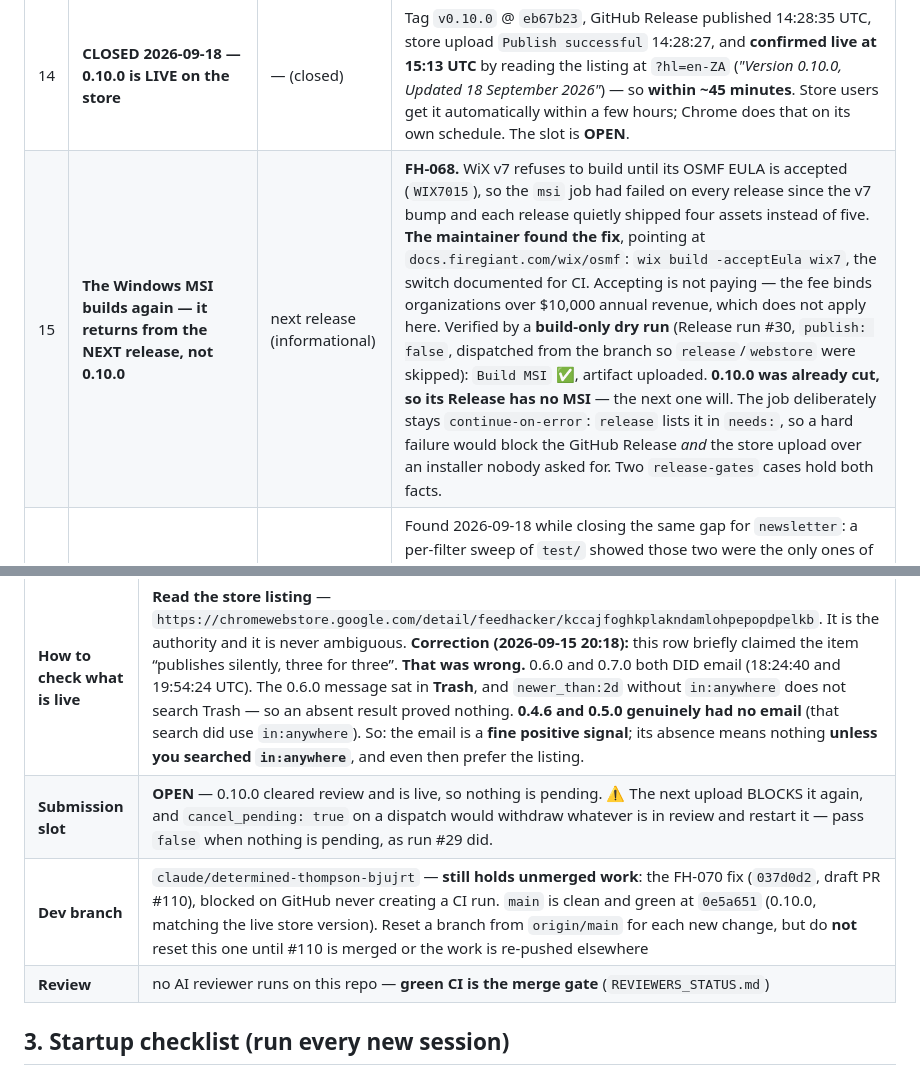
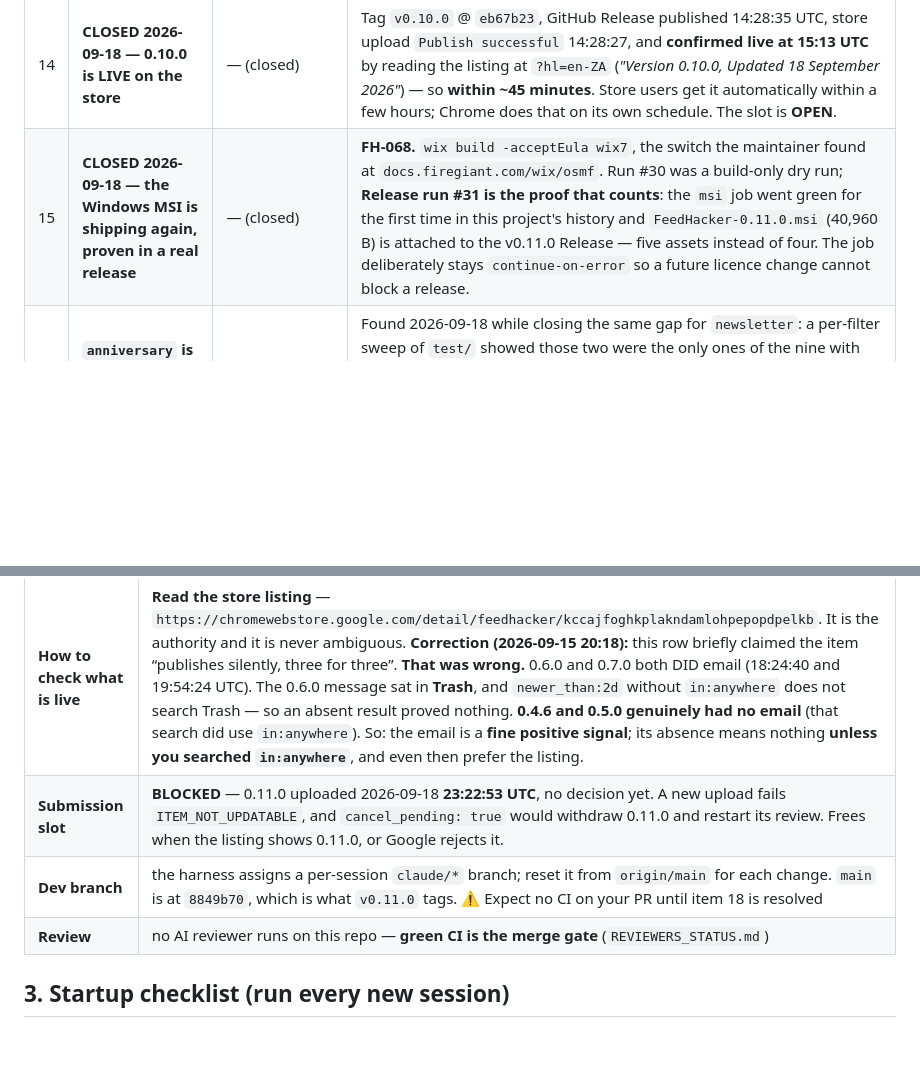
Before and after one commit to newellnarco/Feedhacker, a Markdown page: SESSION-STATE.md, 2 parts joined by grey strips. Drawn GitHub-style; blank space fills up the shorter version.

```diff
--- a/SESSION-STATE.md
+++ b/SESSION-STATE.md
@@ -32,5 +32,5 @@ here, it is not open. Close an item by deleting its row and saying so in the Ses
 | 12 | **The in-product help had never mentioned the shown-post AI-slop splat — fixed, and now enforced by a test** | — (informational) | Asked by the maintainer 2026-09-18: *"Did you update any instructions or help with the new AI splat feature above posts not filtered."* The honest answer was **no** — 0.9.0 shipped the control (FH-062) and the only user-facing mention anywhere was the store What's-new note. The options page still opened *"The icon buttons on each hidden-post stub"*. **FH-066** covers the fix: a row in the controls key for the shown-post splat, rows for **Show anyway** and **Hide again** (never documented at all), both correction directions in the learned-weights panel, the popup overlay, README (also: the slider is **Sensitivity**, not *Aggression*) and the store description. Enforced by `test/unit/help-coverage.test.js`, which enumerates controls from `data-fh-act` in `feed.ts`, so a new control fails the unit tier until the help explains it (`best_practices.md` §71). **Staged under 0.10.0** — the store description change only reaches users at the next upload (FH-033). |
 | 13 | **CLOSED 2026-09-18 — grouping buckets a run by filter, confirmed on the maintainer's own feed** | — (closed) | **FH-067.** Their screenshot showed seven consecutive stubs with **Group flagged posts ON**, because the kinds alternated and FH-061 had made a change of reason *end* the run: correct rows, inert feature. Fixed by bucketing a run of `GROUP_MIN`(3)+ by reason, each bucket of `GROUP_BUCKET_MIN`(2)+ folding on its own, headed on its first member so nothing moves in the feed, `GROUP_MAX`(8) still capping a row. The FH-061 invariant holds — no row mixes filters. **Confirmed by the maintainer on 0.10.0: "yes the 10.0 folds them together."** |
 | 14 | **CLOSED 2026-09-18 — 0.10.0 is LIVE on the store** | — (closed) | Tag `v0.10.0` @ `eb67b23`, GitHub Release published 14:28:35 UTC, store upload `Publish successful` 14:28:27, and **confirmed live at 15:13 UTC** by reading the listing at `?hl=en-ZA` (*"Version 0.10.0, Updated 18 September 2026"*) — so **within ~45 minutes**. Store users get it automatically within a few hours; Chrome does that on its own schedule. The slot is **OPEN**. |
-| 15 | **The Windows MSI builds again — it returns from the NEXT release, not 0.10.0** | next release (informational) | **FH-068.** WiX v7 refuses to build until its OSMF EULA is accepted (`WIX7015`), so the `msi` job had failed on every release since the v7 bump and each release quietly shipped four assets instead of five. **The maintainer found the fix**, pointing at `docs.firegiant.com/wix/osmf`: `wix build -acceptEula wix7`, the switch documented for CI. Accepting is not paying — the fee binds organizations over $10,000 annual revenue, which does not apply here. Verified by a **build-only dry run** (Release run #30, `publish: false`, dispatched from the branch so `release`/`webstore` were skipped): `Build MSI` ✅, artifact uploaded. **0.10.0 was already cut, so its Release has no MSI** — the next one will. The job deliberately stays `continue-on-error`: `release` lists it in `needs:`, so a hard failure would block the GitHub Release *and* the store upload over an installer nobody asked for. Two `release-gates` cases hold both facts. |
+| 15 | **CLOSED 2026-09-18 — the Windows MSI is shipping again, proven in a real release** | — (closed) | **FH-068.** `wix build -acceptEula wix7`, the switch the maintainer found at `docs.firegiant.com/wix/osmf`. Run #30 was a build-only dry run; **Release run #31 is the proof that counts**: the `msi` job went green for the first time in this project's history and `FeedHacker-0.11.0.msi` (40,960 B) is attached to the v0.11.0 Release — five assets instead of four. The job deliberately stays `continue-on-error` so a future licence change cannot block a release. |
 | 16 | **`anniversary` is now the ONLY shipped filter with zero test coverage** | next session (small) | Found 2026-09-18 while closing the same gap for `newsletter`: a per-filter sweep of `test/` showed those two were the only ones of the nine with no test referencing them at all, so a regression in either was invisible to CI. `newsletter` now has `test/integration/newsletter.test.js` (8 cases, mutation-tested). **`anniversary` does not** — the maintainer scoped this round to the newsletter tests. It is a `CATEGORIES` regex filter, so the test is small: one post that matches, one that does not, and off-means-off. |
@@ -48,8 +49,8 @@ here, it is not open. Close an item by deleting its row and saying so in the Ses
 | **Store item** | `kccajfoghkplakndamlohpepopdpelkb` |
 | **Confirmed live on the store** | **0.10.0** — confirmed 2026-09-18 15:13 UTC from the listing (`?hl=en-ZA`). *Previously 0.9.1* — confirmed 2026-09-18 (`?hl=en-AU`). *Previously 0.9.0* — confirmed 2026-09-17 from the listing. *Previously 0.8.0* — confirmed 2026-09-17 from the store listing (see the row above). *Previously 0.7.0*, confirmed 2026-09-15 two ways: the **store listing** ("Version 0.7.0, Updated September 15, 2026") and Google's publish email (19:54:24 UTC). *(This row read 0.5.0 until 2026-09-16; it had simply not been updated when 0.6.0 and 0.7.0 were each confirmed live. The listing is the authority — see `RELEASES.md`.)* |
 | **How to check what is live** | **Read the store listing** — `https://chromewebstore.google.com/detail/feedhacker/kccajfoghkplakndamlohpepopdpelkb`. It is the authority and it is never ambiguous. **Correction (2026-09-15 20:18):** this row briefly claimed the item “publishes silently, three for three”. **That was wrong.** 0.6.0 and 0.7.0 both DID email (18:24:40 and 19:54:24 UTC). The 0.6.0 message sat in **Trash**, and `newer_than:2d` without `in:anywhere` does not search Trash — so an absent result proved nothing. **0.4.6 and 0.5.0 genuinely had no email** (that search did use `in:anywhere`). So: the email is a **fine positive signal**; its absence means nothing **unless you searched `in:anywhere`**, and even then prefer the listing. |
-| **Submission slot** | **OPEN** — 0.10.0 cleared review and is live, so nothing is pending. ⚠️ The next upload BLOCKS it again, and `cancel_pending: true` on a dispatch would withdraw whatever is in review and restart it — pass `false` when nothing is pending, as run #29 did. |
-| **Dev branch** | `claude/determined-thompson-bjujrt` — **still holds unmerged work**: the FH-070 fix (`037d0d2`, draft PR #110), blocked on GitHub never creating a CI run. `main` is clean and green at `0e5a651` (0.10.0, matching the live store version). Reset a branch from `origin/main` for each new change, but do **not** reset this one until #110 is merged or the work is re-pushed elsewhere |
+| **Submission slot** | **BLOCKED** — 0.11.0 uploaded 2026-09-18 **23:22:53 UTC**, no decision yet. A new upload fails `ITEM_NOT_UPDATABLE`, and `cancel_pending: true` would withdraw 0.11.0 and restart its review. Frees when the listing shows 0.11.0, or Google rejects it. |
+| **Dev branch** | the harness assigns a per-session `claude/*` branch; reset it from `origin/main` for each change. `main` is at `8849b70`, which is what `v0.11.0` tags. ⚠️ Expect no CI on your PR until item 18 is resolved |
 | **Review** | no AI reviewer runs on this repo — **green CI is the merge gate** (`REVIEWERS_STATUS.md`) |
 
 ## 3. Startup checklist (run every new session)
```
Also changed, not shown: other parts of SESSION-STATE.md (+30 -4 lines), RELEASES.md (+1 -0 lines).
